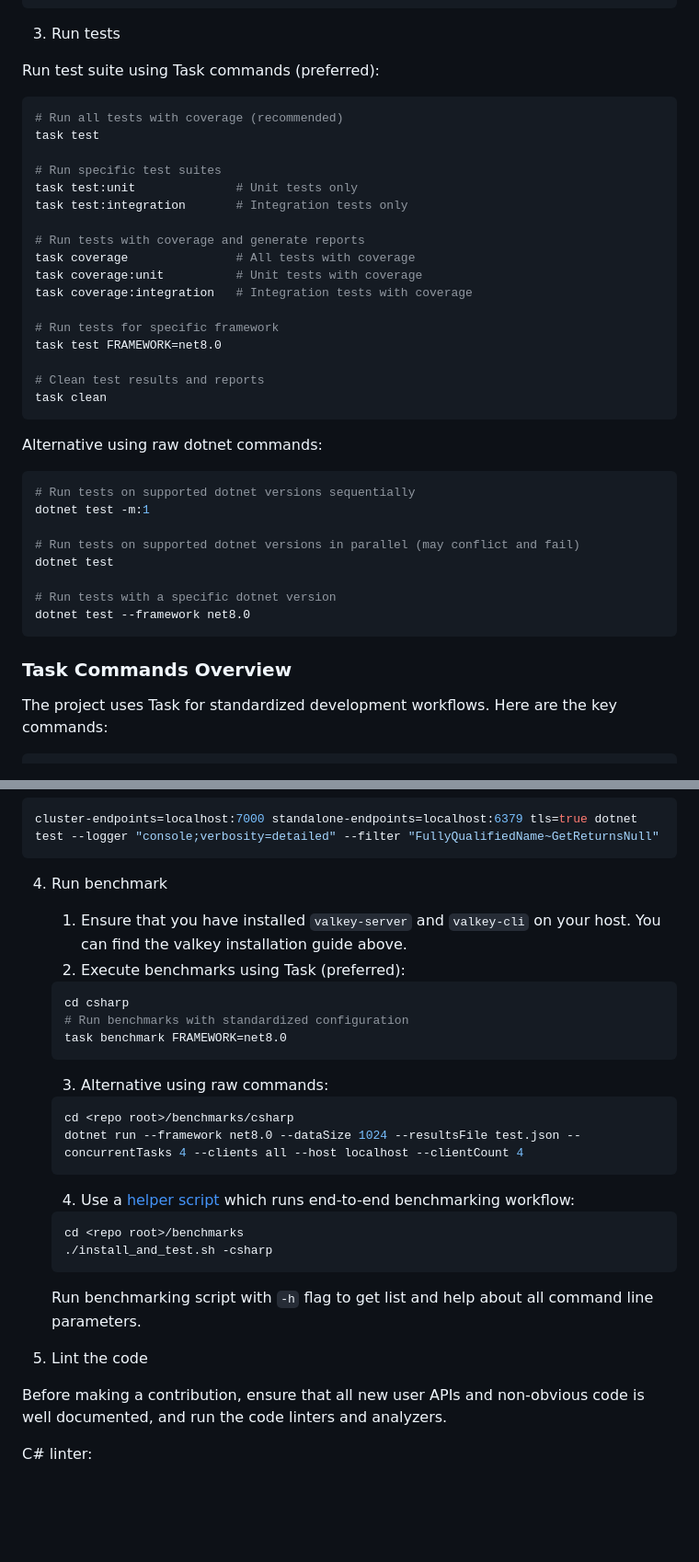
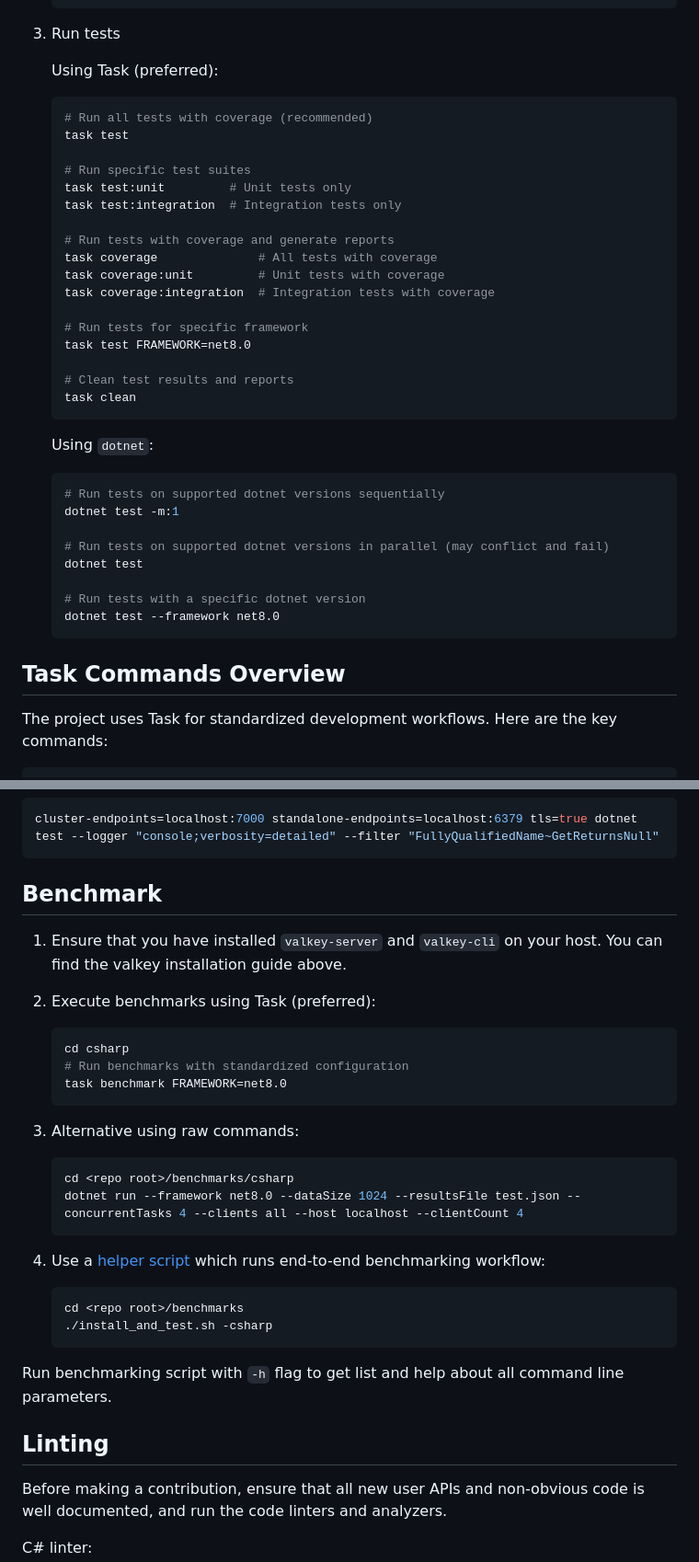
Before and after one commit to valkey-io/valkey-glide-csharp, a Markdown page: DEVELOPER.md, 2 parts joined by grey strips. Shown at 92% size. Rendered like a GitHub page; blank space fills up the shorter version.

````diff
--- a/DEVELOPER.md
+++ b/DEVELOPER.md
@@ -135,43 +172,42 @@ dotnet build
 
 3. Run tests
 
+    Using Task (preferred):
 
-Run test suite using Task commands (preferred):
+    ```bash
+    # Run all tests with coverage (recommended)
+    task test
 
-```bash
-# Run all tests with coverage (recommended)
-task test
+    # Run specific test suites
+    task test:unit         # Unit tests only
+    task test:integration  # Integration tests only
 
-# Run specific test suites
-task test:unit              # Unit tests only
-task test:integration       # Integration tests only
+    # Run tests with coverage and generate reports
+    task coverage              # All tests with coverage
+    task coverage:unit         # Unit tests with coverage
+    task coverage:integration  # Integration tests with coverage
 
-# Run tests with coverage and generate reports
-task coverage               # All tests with coverage
-task coverage:unit          # Unit tests with coverage
-task coverage:integration   # Integration tests with coverage
+    # Run tests for specific framework
+    task test FRAMEWORK=net8.0
 
-# Run tests for specific framework
-task test FRAMEWORK=net8.0
+    # Clean test results and reports
+    task clean
+    ```
 
-# Clean test results and reports
-task clean
-```
+    Using `dotnet`:
 
-Alternative using raw dotnet commands:
+    ```bash
+    # Run tests on supported dotnet versions sequentially
+    dotnet test -m:1
 
-```bash
-# Run tests on supported dotnet versions sequentially
-dotnet test -m:1
+    # Run tests on supported dotnet versions in parallel (may conflict and fail)
+    dotnet test
 
-# Run tests on supported dotnet versions in parallel (may conflict and fail)
-dotnet test
+    # Run tests with a specific dotnet version
+    dotnet test --framework net8.0
+    ```
 
-# Run tests with a specific dotnet version
-dotnet test --framework net8.0
-```
-
-### Task Commands Overview
+## Task Commands Overview
 
 The project uses Task for standardized development workflows. Here are the key commands:
 
@@ -253,10 +289,11 @@ You can combine this with test filter as well:
 cluster-endpoints=localhost:7000 standalone-endpoints=localhost:6379 tls=true dotnet test --logger "console;verbosity=detailed" --filter "FullyQualifiedName~GetReturnsNull"
 ```
 
-4. Run benchmark
+## Benchmark
 
-    1. Ensure that you have installed `valkey-server` and `valkey-cli` on your host. You can find the valkey installation guide above.
-    2. Execute benchmarks using Task (preferred):
+1. Ensure that you have installed `valkey-server` and `valkey-cli` on your host. You can find the valkey installation guide above.
+
+2. Execute benchmarks using Task (preferred):
 
     ```bash
     cd csharp
@@ -264,23 +301,23 @@ cluster-endpoints=localhost:7000 standalone-endpoints=localhost:6379 tls=true do
     task benchmark FRAMEWORK=net8.0
     ```
 
-    3. Alternative using raw commands:
+3. Alternative using raw commands:
 
     ```bash
     cd <repo root>/benchmarks/csharp
     dotnet run --framework net8.0 --dataSize 1024 --resultsFile test.json --concurrentTasks 4 --clients all --host localhost --clientCount 4
     ```
 
-    4. Use a [helper script](../benchmarks/README.md) which runs end-to-end benchmarking workflow:
+4. Use a [helper script](../benchmarks/README.md) which runs end-to-end benchmarking workflow:
 
     ```bash
     cd <repo root>/benchmarks
     ./install_and_test.sh -csharp
     ```
 
-    Run benchmarking script with `-h` flag to get list and help about all command line parameters.
+Run benchmarking script with `-h` flag to get list and help about all command line parameters.
 
-5. Lint the code
+## Linting
 
 Before making a contribution, ensure that all new user APIs and non-obvious code is well documented, and run the code linters and analyzers.
 
````
Also changed, not shown: other parts of DEVELOPER.md (+99 -62 lines).
